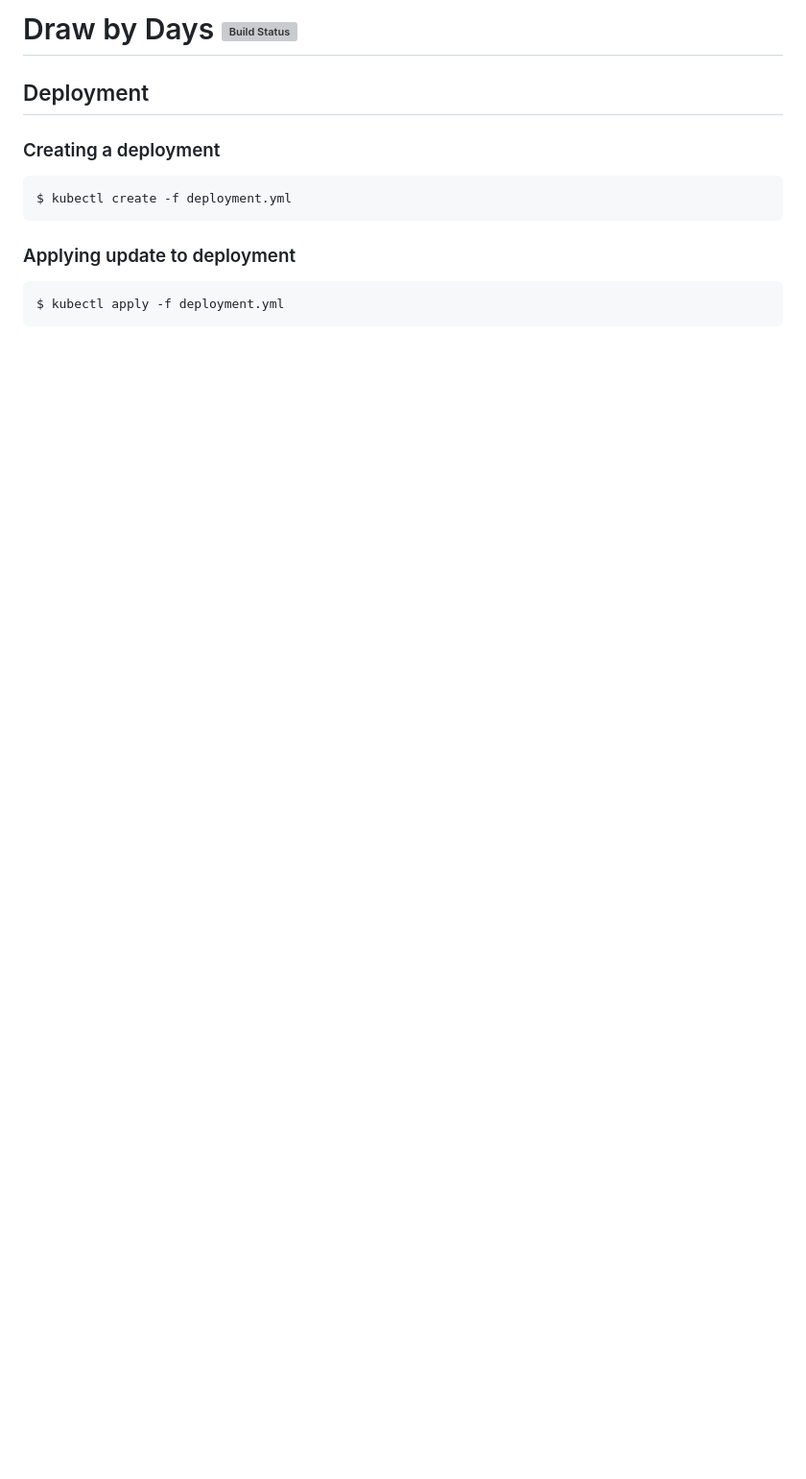
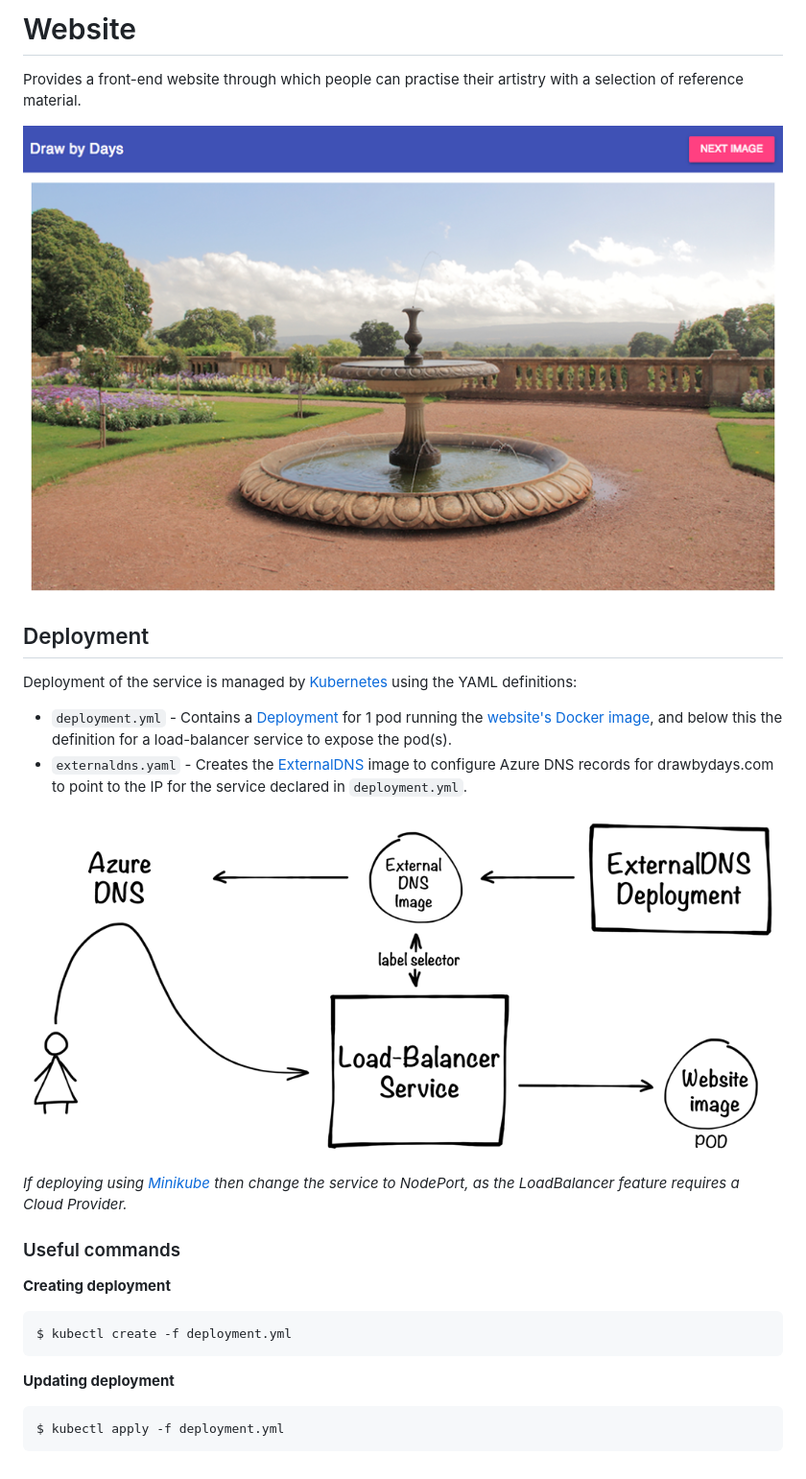
Before and after one commit to SketchingDev/draw-by-days, a Markdown page: website/README.md, the part around the change. Shown: that part at 96% size. GitHub-like rendering; pictures changed too: website/docs/kubernetes-diagram.png (added), website/docs/website-screenshot.png (added); blank space fills up the shorter version; grey boxes are pictures that could not be loaded.

Commit message:
Update README to describe service

````diff
--- a/website/README.md
+++ b/website/README.md
@@ -1,17 +1,40 @@
-# Draw by Days [![Build Status](https://travis-ci.org/SketchingDev/Draw-by-Days.svg?branch=development)](https://travis-ci.org/SketchingDev/Draw-by-Days)
+# Website
 
+Provides a front-end website through which people can practise their artistry with a selection of reference material.
+
+![Screenshot of website](./docs/website-screenshot.png)
 
 ## Deployment
 
+Deployment of the service is managed by [Kubernetes][kubernetes] using the YAML definitions:
 
-### Creating a deployment
+* `deployment.yml` - Contains a [Deployment][kubernetes-deployment] for 1 pod running the [website's Docker image][docker-image], and
+ below this the definition for a load-balancer service to expose the pod(s).
+* `externaldns.yaml` - Creates the [ExternalDNS][external-dns] image to configure Azure DNS records for drawbydays.com to
+point to the IP for the service declared in `deployment.yml`.
+
+![Diagram of Kubernetes deployment](./docs/kubernetes-diagram.png)
+
+*If deploying using [Minikube][minikube] then change the service to NodePort, as the LoadBalancer feature requires a Cloud
+ Provider.*
+
+### Useful commands
+
+**Creating deployment**
 
 ```
 $ kubectl create -f deployment.yml
 ```
 
-### Applying update to deployment
+**Updating deployment**
 
 ```
 $ kubectl apply -f deployment.yml
 ```
+
+
+[kubernetes]:https://kubernetes.io/
+[kubernetes-deployment]:https://kubernetes.io/docs/concepts/workloads/controllers/deployment/
+[docker-image]:https://hub.docker.com/r/sketchingdev/drawbydays-website/
+[external-dns]:https://github.com/kubernetes-incubator/external-dns
+[minikube]:https://kubernetes.io/docs/getting-started-guides/minikube/
````
